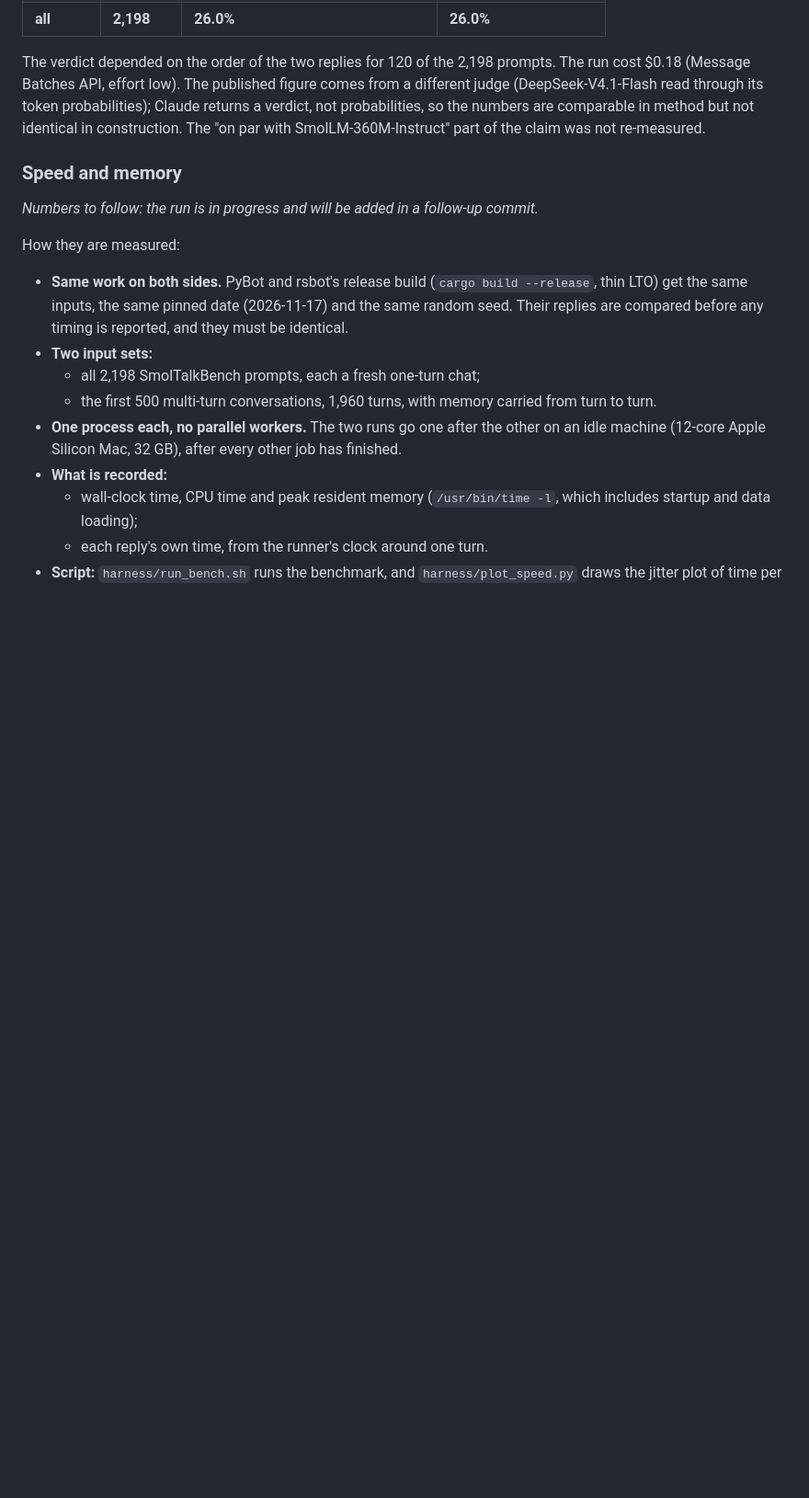
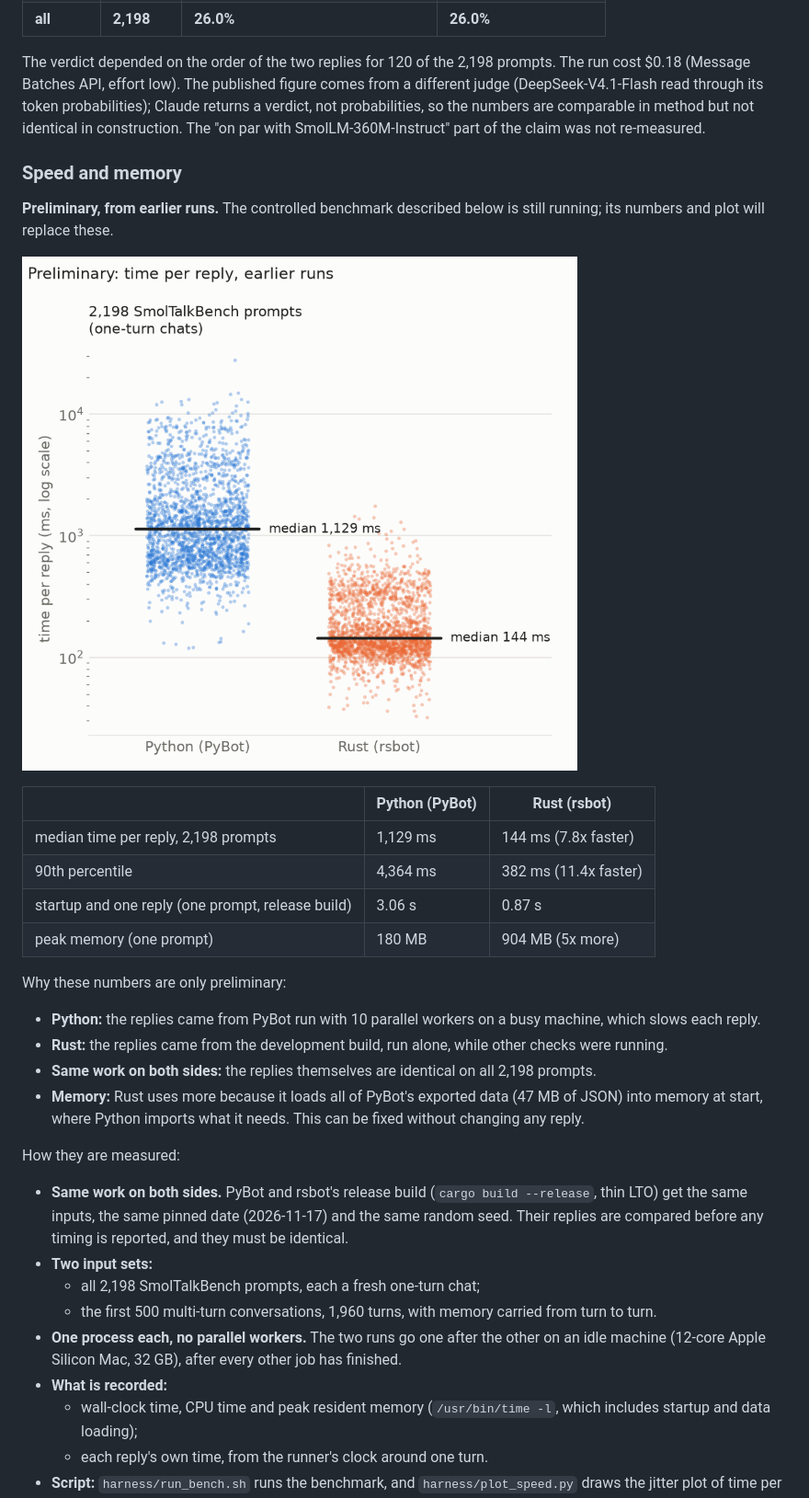
Before and after one commit to hyunhwan-bcm/rsbot, a Markdown page: README.md, the part around the change. Shown at 92% size. Rendered like a GitHub page; pictures changed too: docs/speed_jitter_preview.png (added); blank space fills up the shorter version.

Commit message:
README: preliminary speed and memory numbers with the time-per-reply jitter plot
From earlier runs (Python with 10 workers on a busy machine; Rust's fast build), clearly marked
preliminary until the controlled benchmark finishes. plot_speed.py draws only the sets present
and takes a title.

Co-Authored-By: Claude Opus 5.5 <noreply@anthropic.com>
Claude-Session: https://claude.ai/code/session_01SYtZvnsyB6ZLCb7bXH7AAp

```diff
--- a/README.md
+++ b/README.md
@@ -72,7 +72,27 @@ probabilities, so the numbers are comparable in method but not identical in cons
 
 ### Speed and memory
 
-*Numbers to follow: the run is in progress and will be added in a follow-up commit.*
+**Preliminary, from earlier runs.** The controlled benchmark described below is still running;
+its numbers and plot will replace these.
+
+![Time per reply, Python vs Rust, preliminary](docs/speed_jitter_preview.png)
+
+| | Python (PyBot) | Rust (rsbot) |
+|---|---|---|
+| median time per reply, 2,198 prompts | 1,129 ms | 144 ms (7.8x faster) |
+| 90th percentile | 4,364 ms | 382 ms (11.4x faster) |
+| startup and one reply (one prompt, release build) | 3.06 s | 0.87 s |
+| peak memory (one prompt) | 180 MB | 904 MB (5x more) |
+
+Why these numbers are only preliminary:
+- **Python:** the replies came from PyBot run with 10 parallel workers on a busy machine, which
+  slows each reply.
+- **Rust:** the replies came from the development build, run alone, while other checks were
+  running.
+- **Same work on both sides:** the replies themselves are identical on all 2,198 prompts.
+- **Memory:** Rust uses more because it loads all of PyBot's exported data (47 MB of JSON) into
+  memory at start, where Python imports what it needs. This can be fixed without changing any
+  reply.
 
 How they are measured:
 - **Same work on both sides.** PyBot and rsbot's release build (`cargo build --release`, thin
```
Also changed, not shown: 1 other file.
